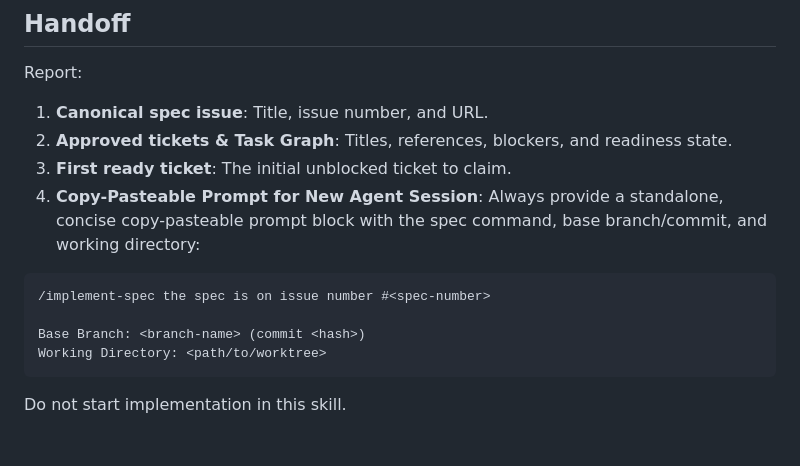
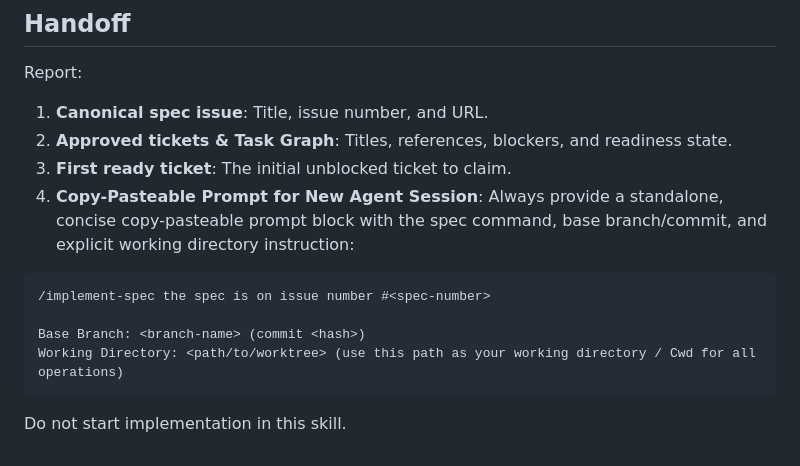
Before and after one commit to nathnael-desta/skills, a Markdown page: plan-feature/SKILL.md, the part around the change. Rendered like a GitHub page.

Commit message:
feat(plan-feature): add explicit Cwd instruction in handoff template

````diff
--- a/plan-feature/SKILL.md
+++ b/plan-feature/SKILL.md
@@ -60,13 +60,13 @@ Report:
 1. **Canonical spec issue**: Title, issue number, and URL.
 2. **Approved tickets & Task Graph**: Titles, references, blockers, and readiness state.
 3. **First ready ticket**: The initial unblocked ticket to claim.
-4. **Copy-Pasteable Prompt for New Agent Session**: Always provide a standalone, concise copy-pasteable prompt block with the spec command, base branch/commit, and working directory:
+4. **Copy-Pasteable Prompt for New Agent Session**: Always provide a standalone, concise copy-pasteable prompt block with the spec command, base branch/commit, and explicit working directory instruction:
 
 ```text
 /implement-spec the spec is on issue number #<spec-number>
 
 Base Branch: <branch-name> (commit <hash>)
-Working Directory: <path/to/worktree>
+Working Directory: <path/to/worktree> (use this path as your working directory / Cwd for all operations)
 ```
 
 Do not start implementation in this skill.
````
